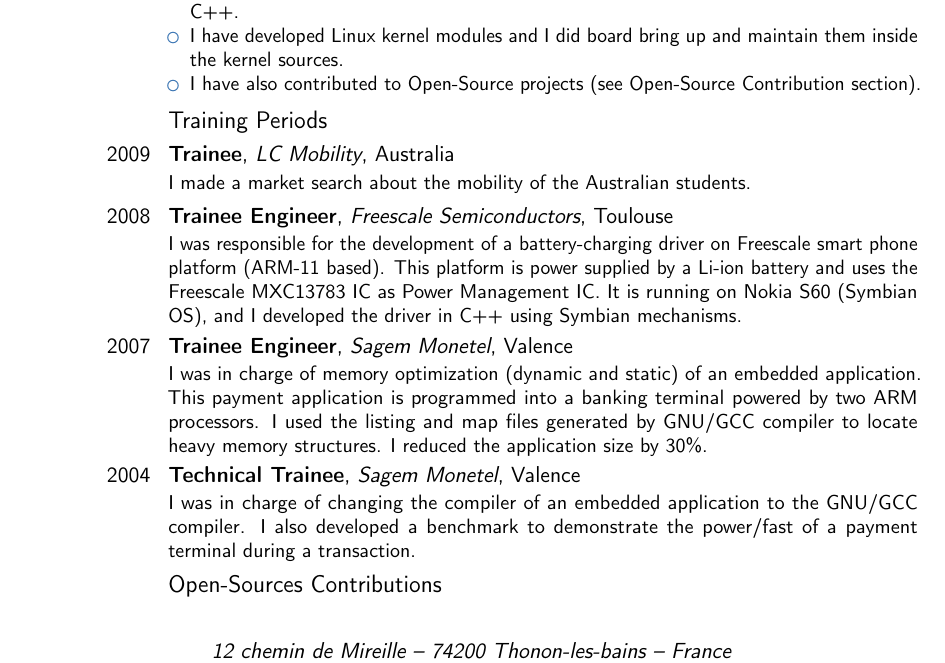
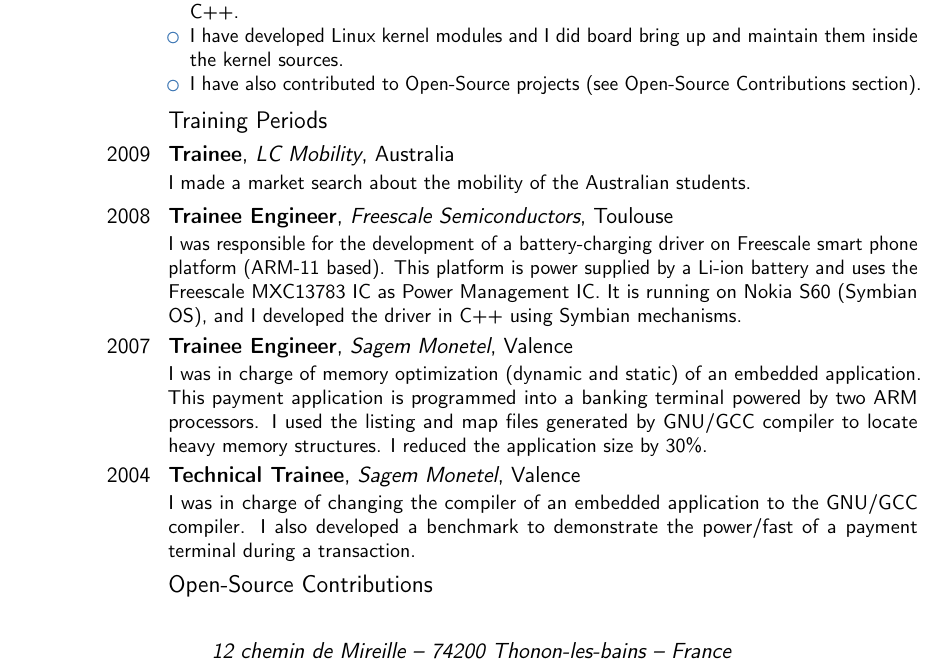
Before and after one commit to gportay/resume, a LaTeX CV (english.tex): part of page 1 of 3, cut so that both start at the same text. Compiled offline with pdfLaTeX.

Commit message:
english.tex: fix typos.
"Open-Source" is singular.
"Contributions" is plural.

Signed-off-by: Gaël PORTAY <gael.portay@gmail.com>

```diff
--- a/english.tex
+++ b/english.tex
@@ -44,7 +44,7 @@
 \item I set up the Yocto Build System that builds the software of the box. It builds from scratch the whole embedded software.
 \item I develop homemade frameworks and applications to support new RF protocols into our gateways. I was also in charge of developing the application that creates the connection between the box and the server. Frameworks and applications are both developed in C++.
 \item I have developed Linux kernel modules and I did board bring up and maintain them inside the kernel sources.
-\item I have also contributed to Open-Source projects (see Open-Source Contribution section).
+\item I have also contributed to Open-Source projects (see Open-Source Contributions section).
 \end{itemize}}
 
 \subsection{Training Periods}
@@ -53,7 +53,7 @@
 \cventry{2007}{Trainee Engineer}{Sagem Monetel}{Valence}{}{I was in charge of memory optimization (dynamic and static) of an embedded application. This payment application is programmed into a banking terminal powered by two ARM processors. I used the listing and map files generated by GNU/GCC compiler to locate heavy memory structures. I reduced the application size by 30\%.}
 \cventry{2004}{Technical Trainee}{Sagem Monetel}{Valence}{}{I was in charge of changing the compiler of an embedded application to the GNU/GCC compiler. I also developed a benchmark to demonstrate the power/fast of a payment terminal during a transaction.}
 
-\subsection{Open-Sources Contributions}
+\subsection{Open-Source Contributions}
 \cvitem{\href{https://git.kernel.org/cgit/linux/kernel/git/next/linux-next.git/log/?id=refs\%2Ftags\%2Fnext-20150610&qt=grep&q=PORTAY}{Linux Kernel}}{I added two Atmel SoC based device-trees.}
 \cvitem{\href{https://github.com/linux4sam/at91bootstrap/commits?author=gazoo74}{Atmel at91bootstrap}}{I brought support for UBI. The goal is to improve critical upgrades against unexpected powercuts. Critical volumes, such as kernels or bootloaders, are duplicated and stored in UBI static volumes. The bootstrap simply checks the volume integrity using update flag from UBI headers.}
 \cvitem{\href{https://github.com/bagder/curl/commits?author=gazoo74}{CURL}}{I upgraded libcurl to use the latest PolarSSL Library API. I also fixed a bug with the polling mecanism that causes a timeout while processing SSL handshake with distant server.}
```
